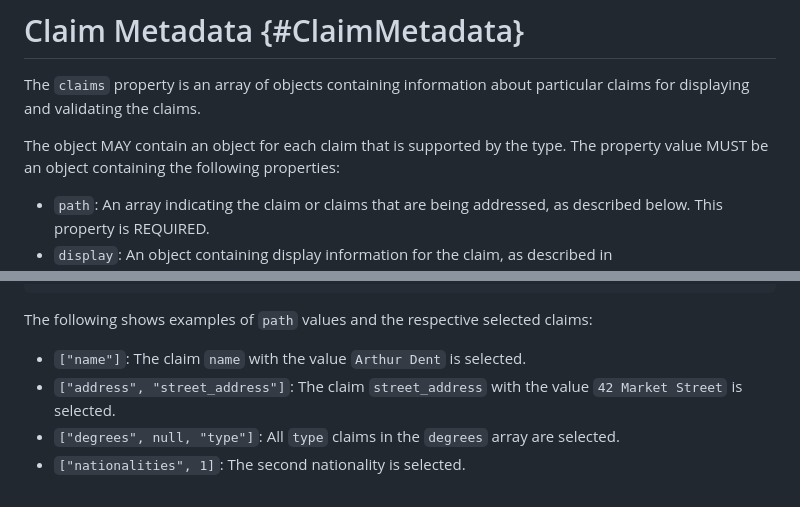
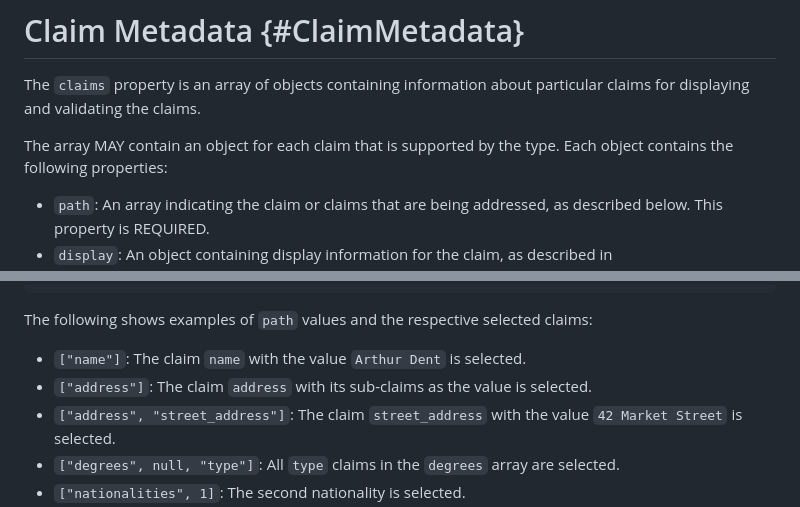
Before and after one commit to vcstuff/sd-jwt-vc-types, a Markdown page: draft-fett-oauth-sd-jwt-vc-types.md, 2 parts joined by grey strips. GitHub-like rendering.

Commit message:
Improvements from Brian's review
Co-authored-by: Brian Campbell <71398439+bc-pi@users.noreply.github.com>

```diff
--- a/draft-fett-oauth-sd-jwt-vc-types.md
+++ b/draft-fett-oauth-sd-jwt-vc-types.md
@@ -409,8 +409,8 @@ MUST contain at least one of the following properties:
 The `claims` property is an array of objects containing information about
 particular claims for displaying and validating the claims.
 
-The object MAY contain an object for each claim that is supported by the type.
-The property value MUST be an object containing the following properties:
+The array MAY contain an object for each claim that is supported by the type.
+Each object contains the following properties:
 
 - `path`: An array indicating the claim or claims that are being addressed, as
   described below. This property is REQUIRED.
@@ -458,6 +458,7 @@ The following shows examples of `path` values and the respective selected
 claims:
 
 - `["name"]`: The claim `name` with the value `Arthur Dent` is selected.
+- `["address"]`: The claim `address` with its sub-claims as the value is selected.
 - `["address", "street_address"]`: The claim `street_address` with the value
   `42 Market Street` is selected.
 - `["degrees", null, "type"]`: All `type` claims in the `degrees` array are
```
